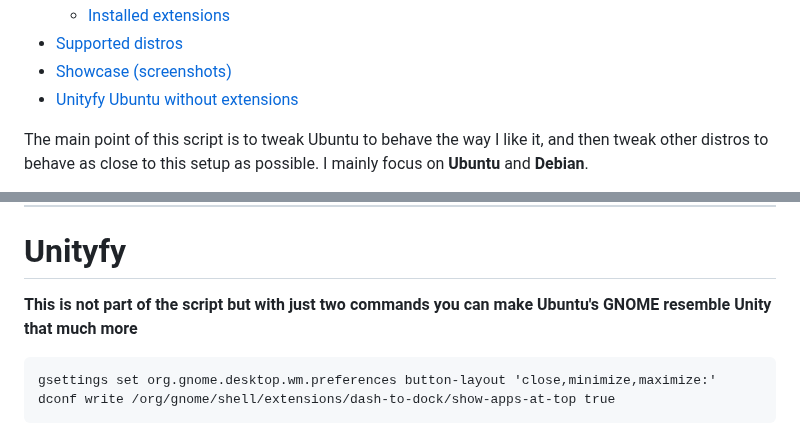
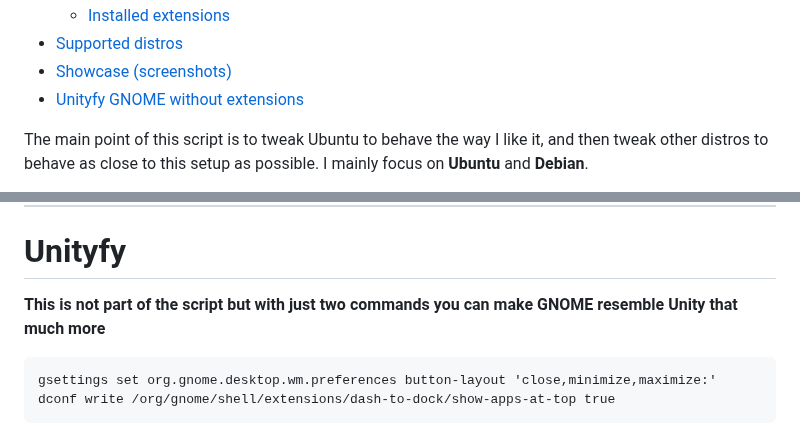
Before and after one commit to Tsu-gu/tsubuntu, a Markdown page: README.md, 2 parts joined by grey strips. GitHub-like rendering.

````diff
--- a/README.md
+++ b/README.md
@@ -11,7 +11,7 @@ wget -q https://raw.githubusercontent.com/Tsu-gu/tsubuntu/main/tsubuntu.sh && ch
   - [Installed extensions](#installed-extensions)
 - [Supported distros](#supported-and-tested-distros)
 - [Showcase (screenshots)](#showcase)
-- [Unityfy Ubuntu without extensions](#unityfy)
+- [Unityfy GNOME without extensions](#unityfy)
 
 The main point of this script is to tweak Ubuntu to behave the way I like it, and then tweak other distros to behave as close to this setup as possible. I mainly focus on **Ubuntu** and **Debian**.
 
@@ -136,7 +136,7 @@ wget -q https://raw.githubusercontent.com/Tsu-gu/tsubuntu/main/others/tsubuntuma
 https://youtu.be/xf739ivb9hg
 ***
 # Unityfy
-**This is not part of the script but with just two commands you can make Ubuntu's GNOME resemble Unity that much more**
+**This is not part of the script but with just two commands you can make GNOME resemble Unity that much more**
 
 ```
 gsettings set org.gnome.desktop.wm.preferences button-layout 'close,minimize,maximize:'
````
